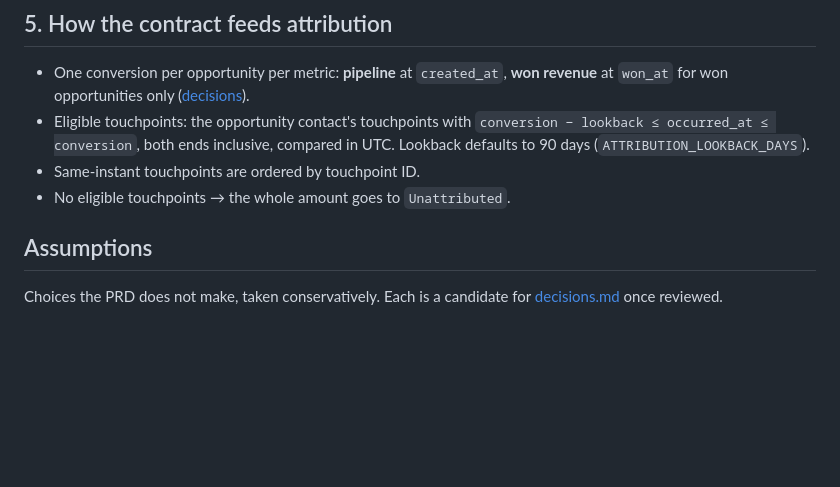
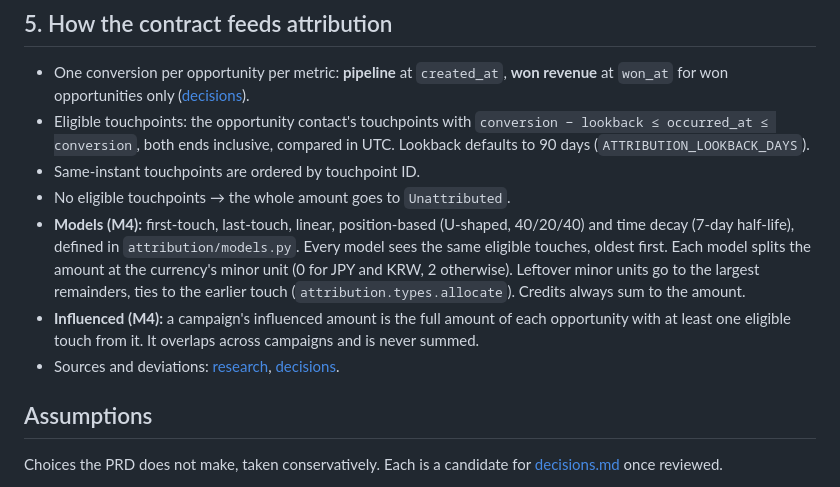
Before and after one commit to ChristopherLandaverde/open-source-revenue-attribution, a Markdown page: docs/contract.md, the part around the change. Drawn GitHub-style; blank space fills up the shorter version.

```diff
--- a/docs/contract.md
+++ b/docs/contract.md
@@ -289,6 +289,15 @@ With `--strict` any refusal refuses the whole import and nothing is loaded.
   Lookback defaults to 90 days (`ATTRIBUTION_LOOKBACK_DAYS`).
 - Same-instant touchpoints are ordered by touchpoint ID.
 - No eligible touchpoints → the whole amount goes to `Unattributed`.
+- **Models (M4):** first-touch, last-touch, linear, position-based (U-shaped, 40/20/40) and
+  time decay (7-day half-life), defined in `attribution/models.py`. Every model sees the
+  same eligible touches, oldest first. Each model splits the amount at the currency's
+  minor unit (0 for JPY and KRW, 2 otherwise). Leftover minor units go to the largest
+  remainders, ties to the earlier touch (`attribution.types.allocate`). Credits always sum
+  to the amount.
+- **Influenced (M4):** a campaign's influenced amount is the full amount of each opportunity
+  with at least one eligible touch from it. It overlaps across campaigns and is never summed.
+- Sources and deviations: [research](research/m4-models.md), [decisions](decisions.md).
 
 ## Assumptions
 
```
Also changed, not shown: docs/decisions.md (+46 -0 lines), docs/research/m4-models.md (added, +152 -0 lines).
